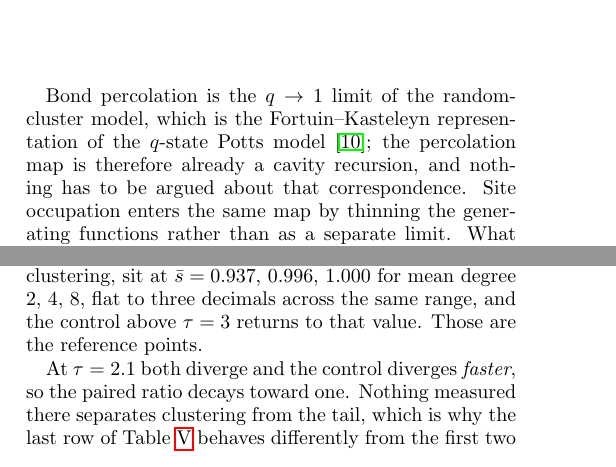
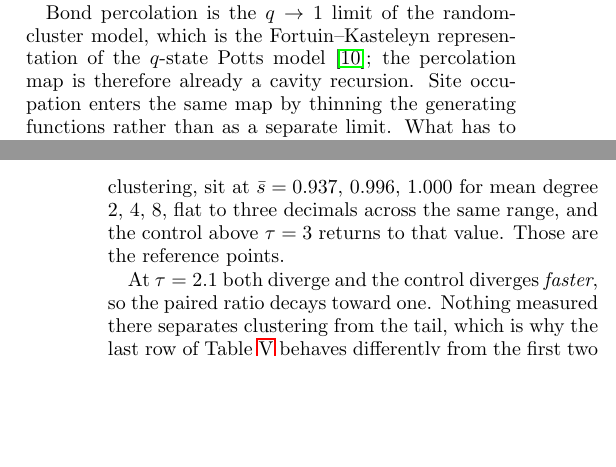
Before and after one commit to av2atgh/chygraph, a LaTeX paper (main.tex): two parts of the columns of pages 1 and 8 of 11 before the commit and two parts of the columns of pages 1 and 9 of 11 after it, joined at a grey line, cut so that both start at the same text, the shorter picture padded with empty space. Compiled offline with pdfLaTeX.

Commit message:
Two minor manuscript fixes
Introduction: drop ', and nothing has to be argued about that correspondence'
after the Fortuin-Kasteleyn citation. The citation carries the point; the
editorialising did not.

Fig. 1c: remove the \quad indent on the 'soft fields' row, which had been set as
a sub-item of hitting set and read as a misalignment. All six rows now flush
left, with the caption carrying the relation between the two hitting-set forms.

11 pages, 0 overfull boxes, 0 undefined references.

Claude-Session: https://claude.ai/code/session_01SX4nJAxsNyUhWC4i6RmZ5Z

```diff
--- a/main.tex
+++ b/main.tex
@@ -90,9 +90,9 @@ construction, and percolation on all of them reduces to one self-consistency map
 
 Bond percolation is the $q\to1$ limit of the random-cluster model, which is the
 Fortuin--Kasteleyn representation of the $q$-state Potts model
-\cite{FK72}; the percolation map is therefore already a cavity recursion, and
-nothing has to be argued about that correspondence. Site occupation enters the
-same map by thinning the generating functions rather than as a separate limit.
+\cite{FK72}; the percolation map is therefore already a cavity recursion. Site
+occupation enters the same map by thinning the generating functions rather than
+as a separate limit.
 What has to be supplied is the part percolation does not need. Sections~\ref{sec:theory}
 and~\ref{sec:structures} give the general theory and its specialisation to
 particular structures. Sections~\ref{sec:ising} and~\ref{sec:hs} then work two
```
Also changed, not shown: main.tex (2 more changed lines).
